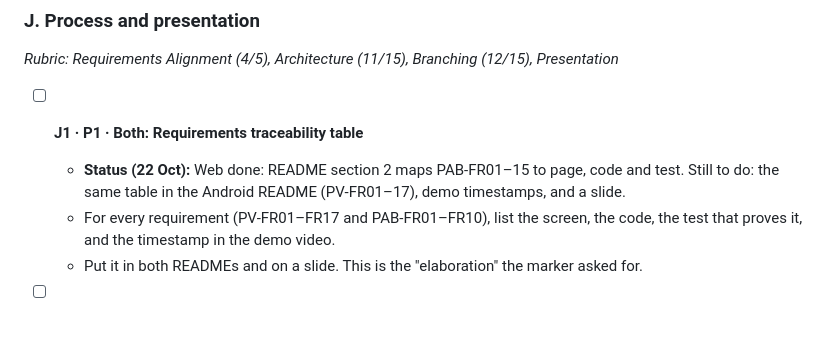
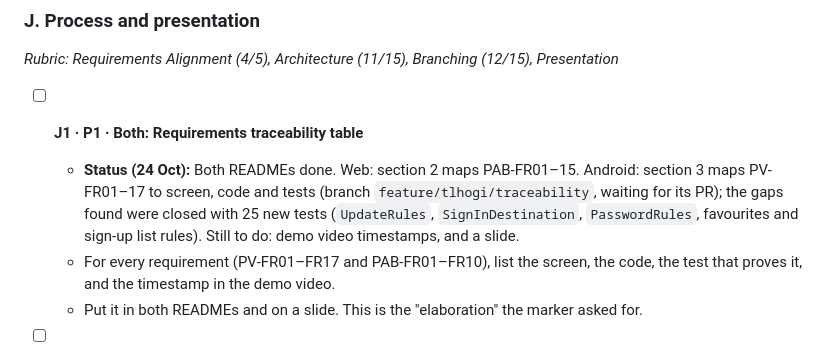
Before and after one commit to Kwethukubonga/PAB_Volunteers, a Markdown page: handover/IMPROVEMENT_PLAN.md, the part around the change. Drawn GitHub-style; blank space fills up the shorter version.

```diff
--- a/handover/IMPROVEMENT_PLAN.md
+++ b/handover/IMPROVEMENT_PLAN.md
@@ -396,7 +396,7 @@ Section 7 lists the K (Android) and W (web) items, taken from Collective, Tlhogi
 *Rubric: Requirements Alignment (4/5), Architecture (11/15), Branching (12/15), Presentation*
 
 - [ ] **J1 · P1 · Both: Requirements traceability table**
-  - **Status (22 Oct):** Web done: README section 2 maps PAB-FR01–15 to page, code and test. Still to do: the same table in the Android README (PV-FR01–17), demo timestamps, and a slide.
+  - **Status (24 Oct):** Both READMEs done. Web: section 2 maps PAB-FR01–15. Android: section 3 maps PV-FR01–17 to screen, code and tests (branch `feature/tlhogi/traceability`, waiting for its PR); the gaps found were closed with 25 new tests (`UpdateRules`, `SignInDestination`, `PasswordRules`, favourites and sign-up list rules). Still to do: demo video timestamps, and a slide.
   - For every requirement (PV-FR01–FR17 and PAB-FR01–FR10), list the screen, the code, the test that proves it, and the timestamp in the demo video.
   - Put it in both READMEs and on a slide. This is the "elaboration" the marker asked for.
 
```
Also changed, not shown: handover/HANDOVER.md (+3 -1 lines).
